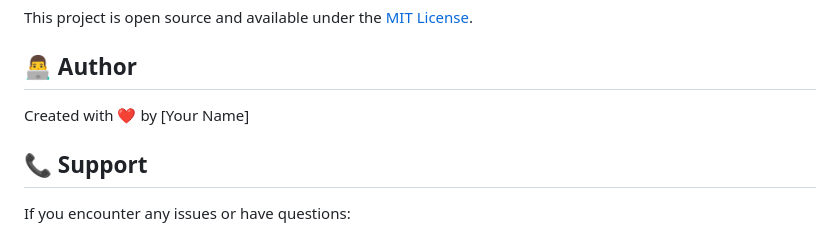
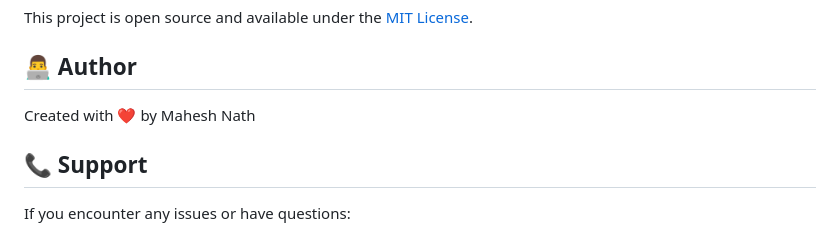
Before and after one commit to Maheshnath09/splitwise-flask, a Markdown page: README.md, the part around the change. Drawn GitHub-style.

```diff
--- a/README.md
+++ b/README.md
@@ -259,7 +259,7 @@ This project is open source and available under the [MIT License](LICENSE).
 
 ## 👨‍💻 Author
 
-Created with ❤️ by [Your Name]
+Created with ❤️ by Mahesh Nath
 
 ## 📞 Support
 
```
